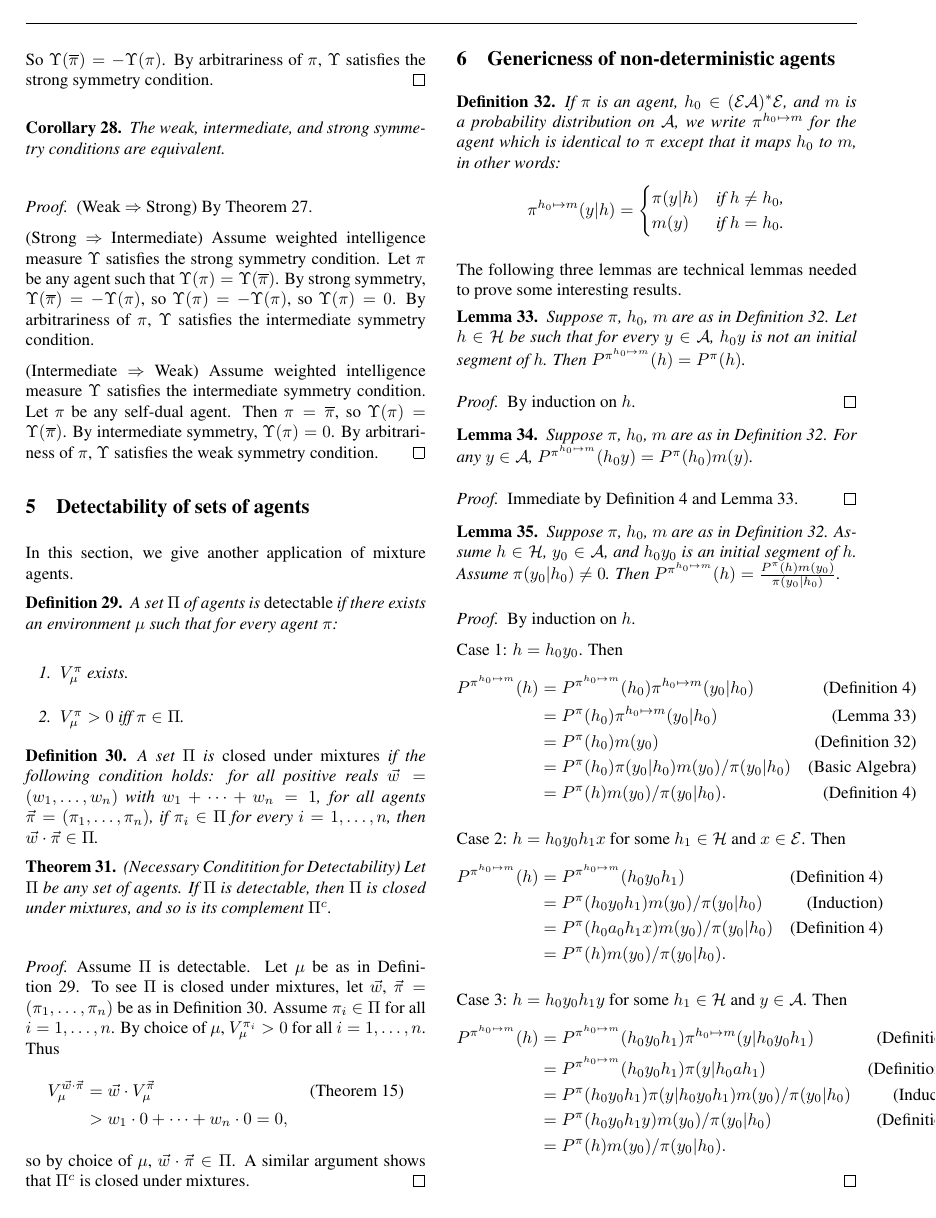
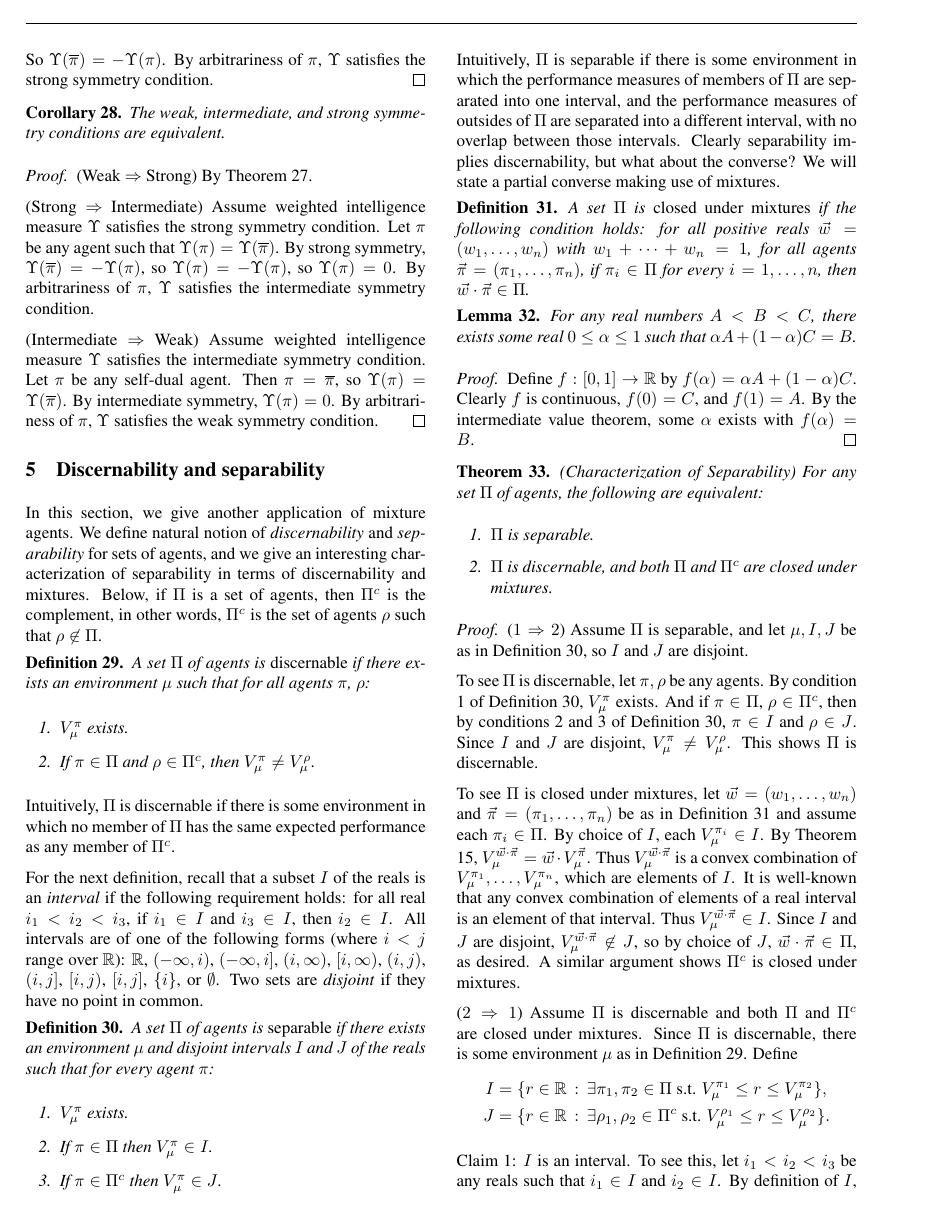
Before and after one commit to semitrivial/AgentMixtures, a LaTeX paper (main.tex): page 7 of 10 before the commit and page 7 of 11 after it. Compiled offline with pdfLaTeX.

Commit message:
Seventeenth page of DQ in-depth feedback

```diff
--- a/main.tex
+++ b/main.tex
@@ -1022,21 +1022,58 @@ condition, which, a priori, seems to demand much more.
 \end{proof}
 
 
-\section{Detectability of sets of agents}
+\section{Discernability and separability}
 
 In this section, we give another application of mixture agents.
+We define natural notion of \emph{discernability} and \emph{separability}
+for sets of agents,
+and we give an interesting characterization of separability
+in terms of discernability and mixtures.
+Below, if $\Pi$ is a set of agents, then $\Pi^c$ is the complement,
+in other words, $\Pi^c$ is the set of agents $\rho$ such that $\rho\not\in\Pi$.
+
+\begin{definition}
+\label{discernabilitydefn}
+    A set $\Pi$ of agents is \emph{discernable} if there exists
+    an environment $\mu$ such that for all agents $\pi$, $\rho$:
+    \begin{enumerate}
+        \item $V^\pi_\mu$ exists.
+        \item If $\pi\in\Pi$ and $\rho\in\Pi^c$, then $V^\pi_\mu\not=V^\rho_\mu$.
+    \end{enumerate}
+\end{definition}
+
+Intuitively, $\Pi$ is discernable if there is some environment in which
+no member of $\Pi$ has the same expected performance as any member of $\Pi^c$.
+
+For the next definition, recall that a subset $I$ of the reals
+is an \emph{interval} if the following requirement holds:
+for all real $i_1<i_2<i_3$, if $i_1\in I$ and $i_3\in I$, then $i_2\in I$.
+All intervals are of one of the following forms (where $i<j$ range over $\mathbb R$):
+$\mathbb R$, $(-\infty,i)$, $(-\infty,i]$, $(i,\infty)$, $[i,\infty)$,
+$(i,j)$, $(i,j]$, $[i,j)$, $[i,j]$, $\{i\}$, or $\emptyset$.
+Two sets are \emph{disjoint} if they have no point in common.
 
 \begin{definition}
 \label{incentivizabilitydefn}
-    A set $\Pi$ of agents is \emph{detectable} if there exists
-    an environment $\mu$ such that for every agent $\pi$:
+    A set $\Pi$ of agents is \emph{separable} if there exists
+    an environment $\mu$ and disjoint intervals $I$ and $J$ of
+    the reals such that for every agent $\pi$:
     \begin{enumerate}
         \item
         $V^\pi_\mu$ exists.
         \item
-        $V^\pi_\mu>0$ iff $\pi\in\Pi$.
+        If $\pi\in \Pi$ then $V^\pi_\mu\in I$.
+        \item
+        If $\pi\in \Pi^c$ then $V^\pi_\mu\in J$.
     \end{enumerate}
 \end{definition}
+
+Intuitively, $\Pi$ is separable if there is some environment in which
+the performance measures of members of $\Pi$ are separated into one
+interval, and the performance measures of outsides of $\Pi$ are separated
+into a different interval, with no overlap between those intervals.
+Clearly separability implies discernability, but what about the converse?
+We will state a partial converse making use of mixtures.
 
 \begin{definition}
 \label{mixtureclosuredef}
@@ -1048,30 +1085,71 @@ In this section, we give another application of mixture agents.
     $\vec w\cdot\vec\pi\in\Pi$.
 \end{definition}
 
+\begin{lemma}
+\label{ivtlemma}
+    For any real numbers $A<B<C$, there exists some real $0\leq \alpha\leq 1$
+    such that $\alpha A + (1-\alpha)C=B$.
+\end{lemma}
+
+\begin{proof}
+    Define $f:[0,1]\to\mathbb R$ by $f(\alpha)=\alpha A+(1-\alpha)C$.
+    Clearly $f$ is continuous, $f(0)=C$, and $f(1)=A$.
+    By the intermediate value theorem, some $\alpha$ exists with $f(\alpha)=B$.
+\end{proof}
+
 \begin{theorem}
-\label{closuretheorem}
-    (Necessary Conditition for Detectability)
-    Let $\Pi$ be any set of agents.
-    If $\Pi$ is detectable, then $\Pi$ is closed under mixtures, and so
-    is its complement $\Pi^c$.
+    (Characterization of Separability)
+    For any set $\Pi$ of agents, the following are equivalent:
+    \begin{enumerate}
+        \item $\Pi$ is separable.
+        \item $\Pi$ is discernable, and both $\Pi$ and $\Pi^c$ are closed under mixtures.
+    \end{enumerate}
 \end{theorem}
 
 \begin{proof}
-    Assume $\Pi$ is detectable.
-    Let $\mu$ be as in
-    Definition \ref{incentivizabilitydefn}.
-    To see $\Pi$ is closed under mixtures, let $\vec w$, $\vec\pi=(\pi_1,\ldots,\pi_n)$ be
-    as in Definition \ref{mixtureclosuredef}.
-    Assume $\pi_i\in\Pi$ for all $i=1,\ldots,n$.
-    By choice of $\mu$, $V^{\pi_i}_\mu>0$ for all $i=1,\ldots,n$.
-    Thus
-    \begin{align*}
-        V^{\vec w\cdot\vec\pi}_\mu
-            &= \vec w\cdot V^{\vec\pi}_\mu
-                &\mbox{(Theorem \ref{maintheorem})}\\
-            &> w_1\cdot 0 + \cdots + w_n\cdot 0 = 0,
-    \end{align*}
-    so by choice of $\mu$, $\vec w\cdot \vec\pi\in \Pi$.
-    A similar argument shows that $\Pi^c$ is closed under mixtures.
-\end{proof}
-
+    ($1\Rightarrow 2$)
+    Assume $\Pi$ is separable, and let $\mu,I,J$ be as in
+    Definition \ref{incentivizabilitydefn}, so $I$ and $J$ are disjoint.
+
+    To see $\Pi$ is discernable, let $\pi,\rho$ be any agents.
+    By condition 1 of Definition \ref{incentivizabilitydefn},
+    $V^\pi_\mu$ exists. And if $\pi\in\Pi$, $\rho\in\Pi^c$, then
+    by conditions 2 and 3 of Definition \ref{incentivizabilitydefn},
+    $\pi\in I$ and $\rho\in J$. Since $I$ and $J$ are disjoint,
+    $V^\pi_\mu\not=V^\rho_\mu$. This shows $\Pi$ is discernable.
+
+    To see $\Pi$ is closed under mixtures, let $\vec w=(w_1,\ldots,w_n)$
+    and $\vec\pi=(\pi_1,\ldots,\pi_n)$ be as in Definition \ref{mixtureclosuredef}
+    and assume each $\pi_i\in\Pi$.
+    By choice of $I$, each $V^{\pi_i}_\mu\in I$.
+    By Theorem \ref{maintheorem},
+    $V^{\vec w\cdot\vec\pi}_\mu=\vec w\cdot V^{\vec\pi}_\mu$.
+    Thus $V^{\vec w\cdot\vec\pi}_\mu$ is a convex combination
+    of $V^{\pi_1}_\mu,\ldots,V^{\pi_n}_\mu$, which are elements of $I$.
+    It is well-known that any convex combination of elements of a real interval
+    is an element of that interval. Thus $V^{\vec w\cdot\vec\pi}_\mu\in I$.
+    Since $I$ and $J$ are disjoint, $V^{\vec w\cdot\vec\pi}_\mu\not\in J$,
+    so by choice of $J$, $\vec w\cdot\vec\pi\in\Pi$, as desired.
+    A similar argument shows $\Pi^c$ is closed under mixtures.
+
+    ($2\Rightarrow 1$)
+    Assume $\Pi$ is discernable and both $\Pi$ and $\Pi^c$ are closed under mixtures.
+    Since $\Pi$ is discernable, there is some environment $\mu$
+    as in Definition \ref{discernabilitydefn}.
+    Define
+    \begin{align*}
+        I &= \{
+            r\in\mathbb R
+            \,:\,
+            \exists \pi_1,\pi_2\in\Pi\mbox{ s.t. }V^{\pi_1}_\mu\leq r\leq V^{\pi_2}_\mu
+        \},\\
+        J &= \{
+            r\in\mathbb R
+            \,:\,
+            \exists \rho_1,\rho_2\in\Pi^c\mbox{ s.t. }V^{\rho_1}_\mu\leq r\leq V^{\rho_2}_\mu
+        \}.
+    \end{align*}
+
+    Claim 1: $I$ is an interval. To see this, let $i_1<i_2<i_3$ be any reals
+    such that $i_1\in I$ and $i_2\in I$.
+    By definition of $I$, there are $\pi_1,\pi_2\in\Pi$
@@ -1082,5 +1191,3 @@ In this section, we give another application of mixture agents.
 \label{modifyagentatoneplace}
     If $\pi$ is an agent, $h_0\in(\mathcal E\mathcal A)^*\mathcal E$,
     and $m$ is a probability distribution on $\mathcal A$,
-    we write $\pi^{h_0\mapsto m}$ for the agent which is identical to $\pi$
-    except that it maps $h_0$ to $m$, in other words:
```
Also changed, not shown: main.tex (43 more changed lines).
